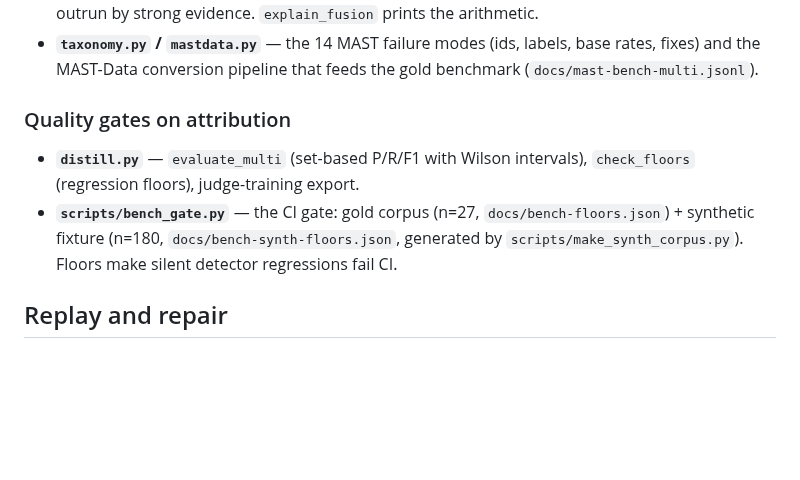
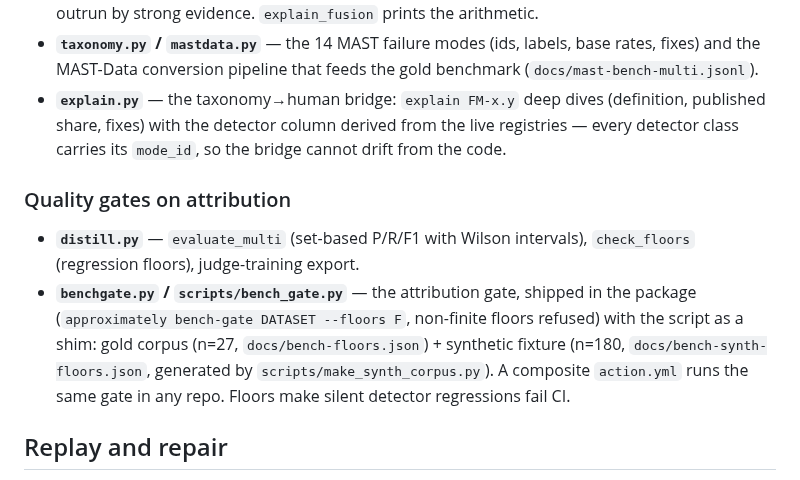
Before and after one commit to B1ueMu3ic4m/approximately, a Markdown page: docs/ARCHITECTURE.md, the part around the change. Rendered like a GitHub page; blank space fills up the shorter version.

Commit message:
docs: ARCHITECTURE gains explain.py and the shipped benchgate

```diff
--- a/docs/ARCHITECTURE.md
+++ b/docs/ARCHITECTURE.md
@@ -64,16 +64,23 @@ report.py / mermaid.py / sarif.py / metrics.py
 - **`taxonomy.py` / `mastdata.py`** — the 14 MAST failure modes (ids,
   labels, base rates, fixes) and the MAST-Data conversion pipeline that
   feeds the gold benchmark (`docs/mast-bench-multi.jsonl`).
+- **`explain.py`** — the taxonomy→human bridge: `explain FM-x.y` deep
+  dives (definition, published share, fixes) with the detector column
+  derived from the live registries — every detector class carries its
+  `mode_id`, so the bridge cannot drift from the code.
 
 ### Quality gates on attribution
 
 - **`distill.py`** — `evaluate_multi` (set-based P/R/F1 with Wilson
   intervals), `check_floors` (regression floors), judge-training export.
-- **`scripts/bench_gate.py`** — the CI gate: gold corpus (n=27,
-  `docs/bench-floors.json`) + synthetic fixture (n=180,
-  `docs/bench-synth-floors.json`, generated by
-  `scripts/make_synth_corpus.py`). Floors make silent detector
-  regressions fail CI.
+- **`benchgate.py` / `scripts/bench_gate.py`** — the attribution
+  gate, shipped in the package (`approximately bench-gate DATASET
+  --floors F`, non-finite floors refused) with the script as a shim:
+  gold corpus (n=27, `docs/bench-floors.json`) + synthetic fixture
+  (n=180, `docs/bench-synth-floors.json`, generated by
+  `scripts/make_synth_corpus.py`). A composite `action.yml` runs the
+  same gate in any repo. Floors make silent detector regressions
+  fail CI.
 
 ## Replay and repair
 
```
